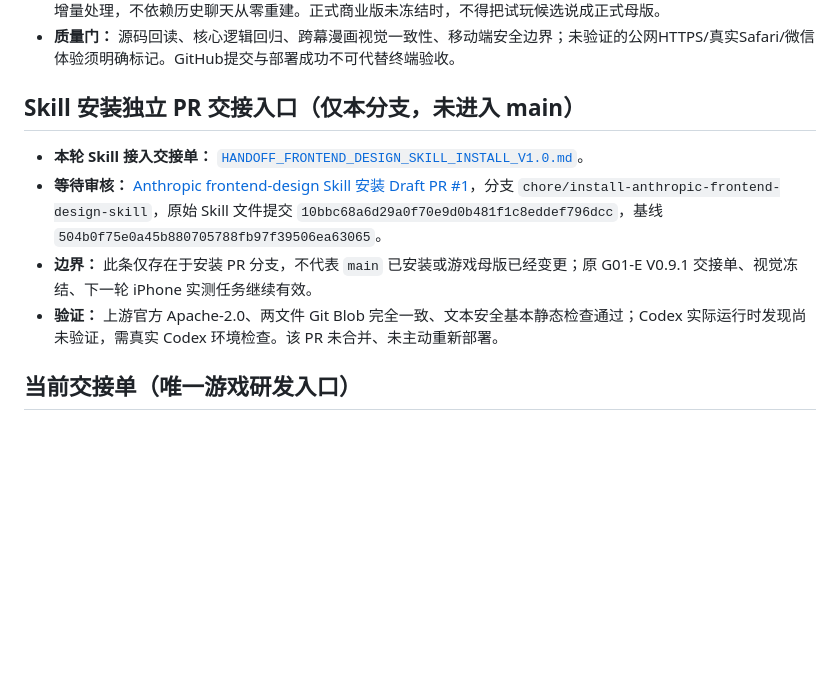
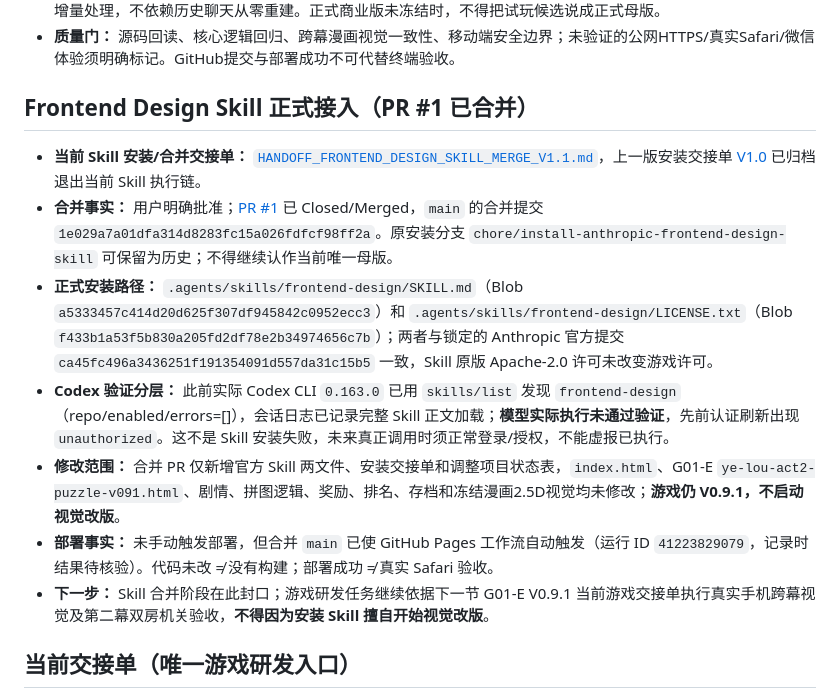
Before and after one commit to d7gkdrs4pk-gif/roompath-game, a Markdown page: PROJECT_STATUS.md, the part around the change. Drawn GitHub-style; blank space fills up the shorter version.

Commit message:
docs: record approved frontend-design Skill merge and preserve V0.9.1 game master

```diff
--- a/PROJECT_STATUS.md
+++ b/PROJECT_STATUS.md
@@ -8,11 +8,14 @@
 - **接续顺序：** 新对话先读取本状态表指定的当前试玩/正式母版及当前交接单；后续仅按交接单列出的最小范围读取/增量处理，不依赖历史聊天从零重建。正式商业版未冻结时，不得把试玩候选说成正式母版。
 - **质量门：** 源码回读、核心逻辑回归、跨幕漫画视觉一致性、移动端安全边界；未验证的公网HTTPS/真实Safari/微信体验须明确标记。GitHub提交与部署成功不可代替终端验收。
 
-## Skill 安装独立 PR 交接入口（仅本分支，未进入 main）
-- **本轮 Skill 接入交接单：** [`HANDOFF_FRONTEND_DESIGN_SKILL_INSTALL_V1.0.md`](./HANDOFF_FRONTEND_DESIGN_SKILL_INSTALL_V1.0.md)。
-- **等待审核：** [Anthropic frontend-design Skill 安装 Draft PR #1](https://github.com/d7gkdrs4pk-gif/roompath-game/pull/1)，分支 `chore/install-anthropic-frontend-design-skill`，原始 Skill 文件提交 `10bbc68a6d29a0f70e9d0b481f1c8eddef796dcc`，基线 `504b0f75e0a45b880705788fb97f39506ea63065`。
-- **边界：** 此条仅存在于安装 PR 分支，不代表 `main` 已安装或游戏母版已经变更；原 G01-E V0.9.1 交接单、视觉冻结、下一轮 iPhone 实测任务继续有效。
-- **验证：** 上游官方 Apache-2.0、两文件 Git Blob 完全一致、文本安全基本静态检查通过；Codex 实际运行时发现尚未验证，需真实 Codex 环境检查。该 PR 未合并、未主动重新部署。
+## Frontend Design Skill 正式接入（PR #1 已合并）
+- **当前 Skill 安装/合并交接单：** [`HANDOFF_FRONTEND_DESIGN_SKILL_MERGE_V1.1.md`](./HANDOFF_FRONTEND_DESIGN_SKILL_MERGE_V1.1.md)，上一版安装交接单 [V1.0](./HANDOFF_FRONTEND_DESIGN_SKILL_INSTALL_V1.0.md) 已归档退出当前 Skill 执行链。
+- **合并事实：** 用户明确批准；[PR #1](https://github.com/d7gkdrs4pk-gif/roompath-game/pull/1) 已 Closed/Merged，`main` 的合并提交 `1e029a7a01dfa314d8283fc15a026fdfcf98ff2a`。原安装分支 `chore/install-anthropic-frontend-design-skill` 可保留为历史；不得继续认作当前唯一母版。
+- **正式安装路径：** `.agents/skills/frontend-design/SKILL.md`（Blob `a5333457c414d20d625f307df945842c0952ecc3`）和 `.agents/skills/frontend-design/LICENSE.txt`（Blob `f433b1a53f5b830a205fd2df78e2b34974656c7b`）；两者与锁定的 Anthropic 官方提交 `ca45fc496a3436251f191354091d557da31c15b5` 一致，Skill 原版 Apache-2.0 许可未改变游戏许可。
+- **Codex 验证分层：** 此前实际 Codex CLI `0.163.0` 已用 `skills/list` 发现 `frontend-design`（repo/enabled/errors=[]），会话日志已记录完整 Skill 正文加载；**模型实际执行未通过验证**，先前认证刷新出现 `unauthorized`。这不是 Skill 安装失败，未来真正调用时须正常登录/授权，不能虚报已执行。
+- **修改范围：** 合并 PR 仅新增官方 Skill 两文件、安装交接单和调整项目状态表，`index.html`、G01-E `ye-lou-act2-puzzle-v091.html`、剧情、拼图逻辑、奖励、排名、存档和冻结漫画2.5D视觉均未修改；**游戏仍 V0.9.1，不启动视觉改版**。
+- **部署事实：** 未手动触发部署，但合并 `main` 已使 GitHub Pages 工作流自动触发（运行 ID `41223829079`，记录时结果待核验）。代码未改 ≠ 没有构建；部署成功 ≠ 真实 Safari 验收。
+- **下一步：** Skill 合并阶段在此封口；游戏研发任务继续依据下一节 G01-E V0.9.1 当前游戏交接单执行真实手机跨幕视觉及第二幕双房机关验收，**不得因为安装 Skill 擅自开始视觉改版**。
 
 ## 当前交接单（唯一游戏研发入口）
 - [G01-E V0.9.1 阶段交接单](./HANDOFF_G01-E_V0.9.1.md)（存档版本：V0.9.1；2026-11-01补充本规则；没有修改游戏代码）。
```
Also changed, not shown: HANDOFF_FRONTEND_DESIGN_SKILL_MERGE_V1.1.md (added, +42 -0 lines).
